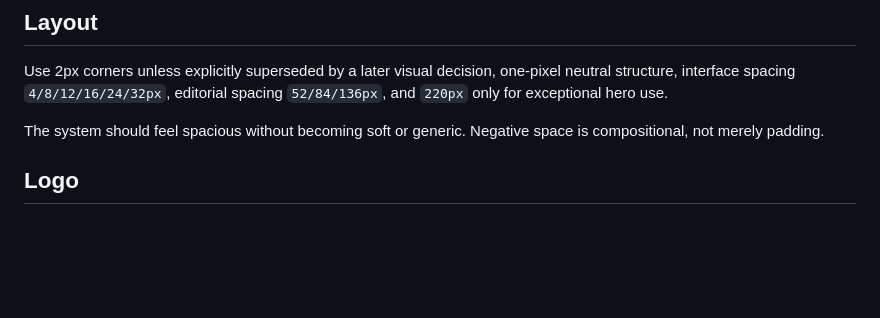
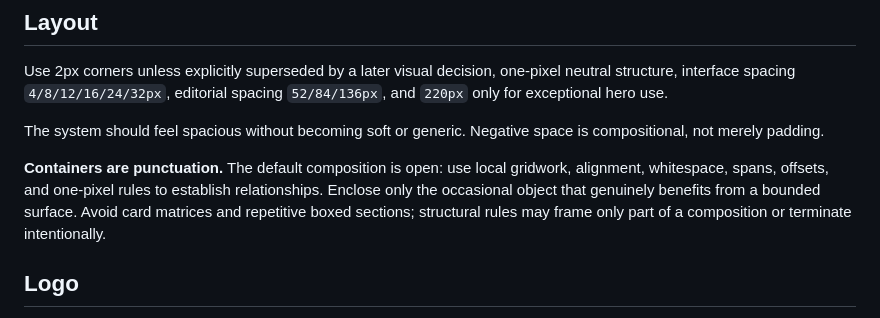
Before and after one commit to goemmaki/emmaki.github.io, a Markdown page: docs/design-system/BRAND.md, the part around the change. Rendered like a GitHub page; blank space fills up the shorter version.

Commit message:
Clarify open composition in BRAND.md

```diff
--- a/docs/design-system/BRAND.md
+++ b/docs/design-system/BRAND.md
@@ -40,6 +40,8 @@ Use 2px corners unless explicitly superseded by a later visual decision, one-pix
 
 The system should feel spacious without becoming soft or generic. Negative space is compositional, not merely padding.
 
+**Containers are punctuation.** The default composition is open: use local gridwork, alignment, whitespace, spans, offsets, and one-pixel rules to establish relationships. Enclose only the occasional object that genuinely benefits from a bounded surface. Avoid card matrices and repetitive boxed sections; structural rules may frame only part of a composition or terminate intentionally.
+
 ## Logo
 
 The supplied filled Emmaki wordmark SVG is the primary identity: black on light surfaces and white on dark surfaces. Use the matching SVG in headers, covers, and branded compositions. Write “Emmaki” in prose and ordinary labels. Never create a yellow wordmark variant. The speech bubble is optional and subordinate.
```
